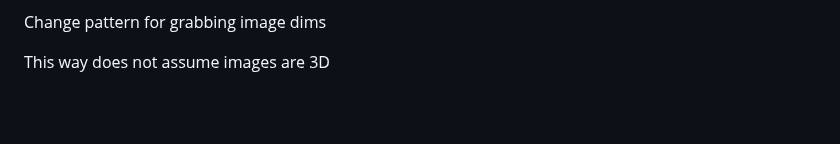
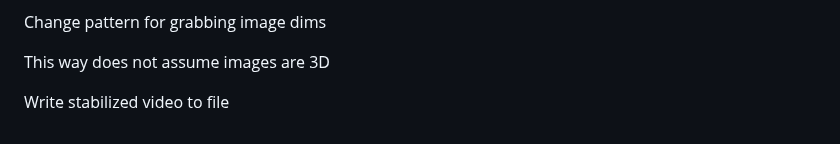
Before and after one commit to Dan178A/System_Stabilitation_Interpolation, a Markdown page: README.md, the part around the change. Drawn GitHub-style; blank space fills up the shorter version.

Commit message:
Write stabilized video to file

```diff
--- a/README.md
+++ b/README.md
@@ -200,3 +200,5 @@ Update progress bar description, remove TODOs
 Change pattern for grabbing image dims
 
 This way does not assume images are 3D
+
+Write stabilized video to file
```
